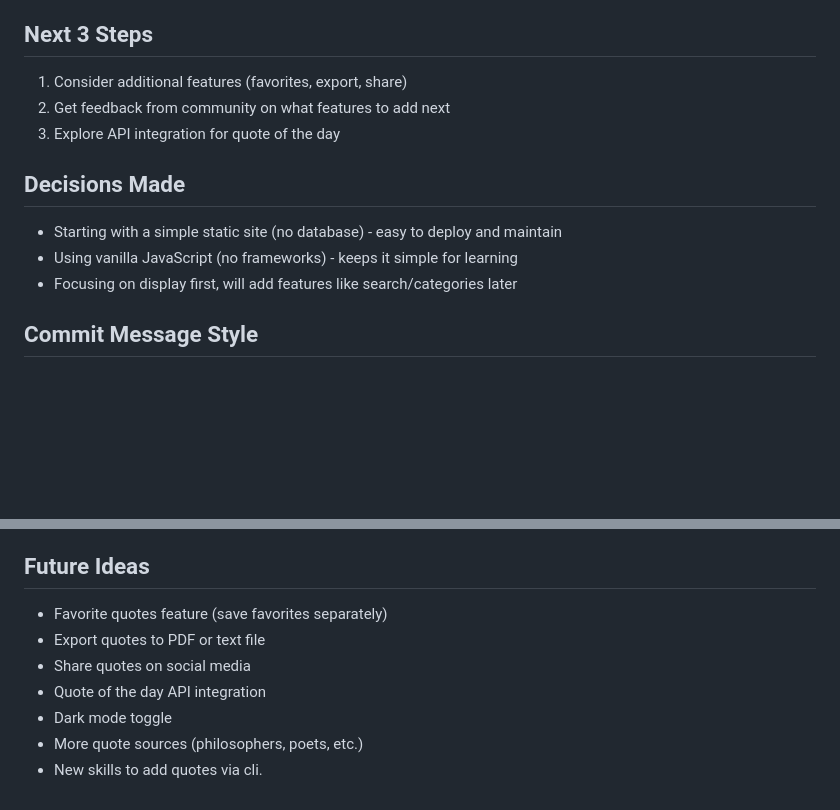
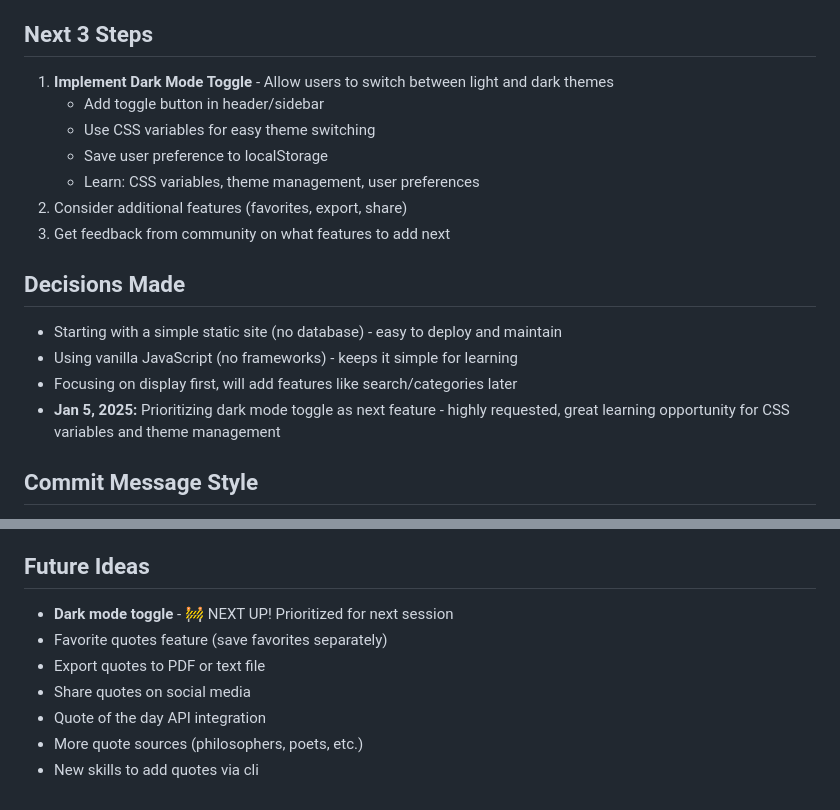
Before and after one commit to notAIbot/quoted, a Markdown page: CLAUDE.md, 2 parts joined by grey strips. GitHub-like rendering; blank space fills up the shorter version.

Commit message:
Prioritize dark mode toggle as next feature
Updated Next 3 Steps and Future Ideas sections to highlight dark mode
as the next feature to implement.

🐵 Generated by humans (notAIbot) in partnership with robots (Claude Sonnet)

```diff
--- a/CLAUDE.md
+++ b/CLAUDE.md
@@ -65,14 +65,19 @@ I'm building a quote collection for community so that we can save and revisit qu
 - ✅ Mobile responsive design
 
 ## Next 3 Steps
-1. Consider additional features (favorites, export, share)
-2. Get feedback from community on what features to add next
-3. Explore API integration for quote of the day
+1. **Implement Dark Mode Toggle** - Allow users to switch between light and dark themes
+   - Add toggle button in header/sidebar
+   - Use CSS variables for easy theme switching
+   - Save user preference to localStorage
+   - Learn: CSS variables, theme management, user preferences
+2. Consider additional features (favorites, export, share)
+3. Get feedback from community on what features to add next
 
 ## Decisions Made
 - Starting with a simple static site (no database) - easy to deploy and maintain
 - Using vanilla JavaScript (no frameworks) - keeps it simple for learning
 - Focusing on display first, will add features like search/categories later
+- **Jan 5, 2025:** Prioritizing dark mode toggle as next feature - highly requested, great learning opportunity for CSS variables and theme management
 
 ## Commit Message Style
 - Always use 🐵 (Monkey emoji) instead of 🤖 (robot emoji)
@@ -254,10 +259,10 @@ I'm building a quote collection for community so that we can save and revisit qu
 - ✅ Categories/tags with filtering
 
 ## Future Ideas
+- **Dark mode toggle** - 🚧 NEXT UP! Prioritized for next session
 - Favorite quotes feature (save favorites separately)
 - Export quotes to PDF or text file
 - Share quotes on social media
 - Quote of the day API integration
-- Dark mode toggle
 - More quote sources (philosophers, poets, etc.)
-- New skills to add quotes via cli.
+- New skills to add quotes via cli
```
